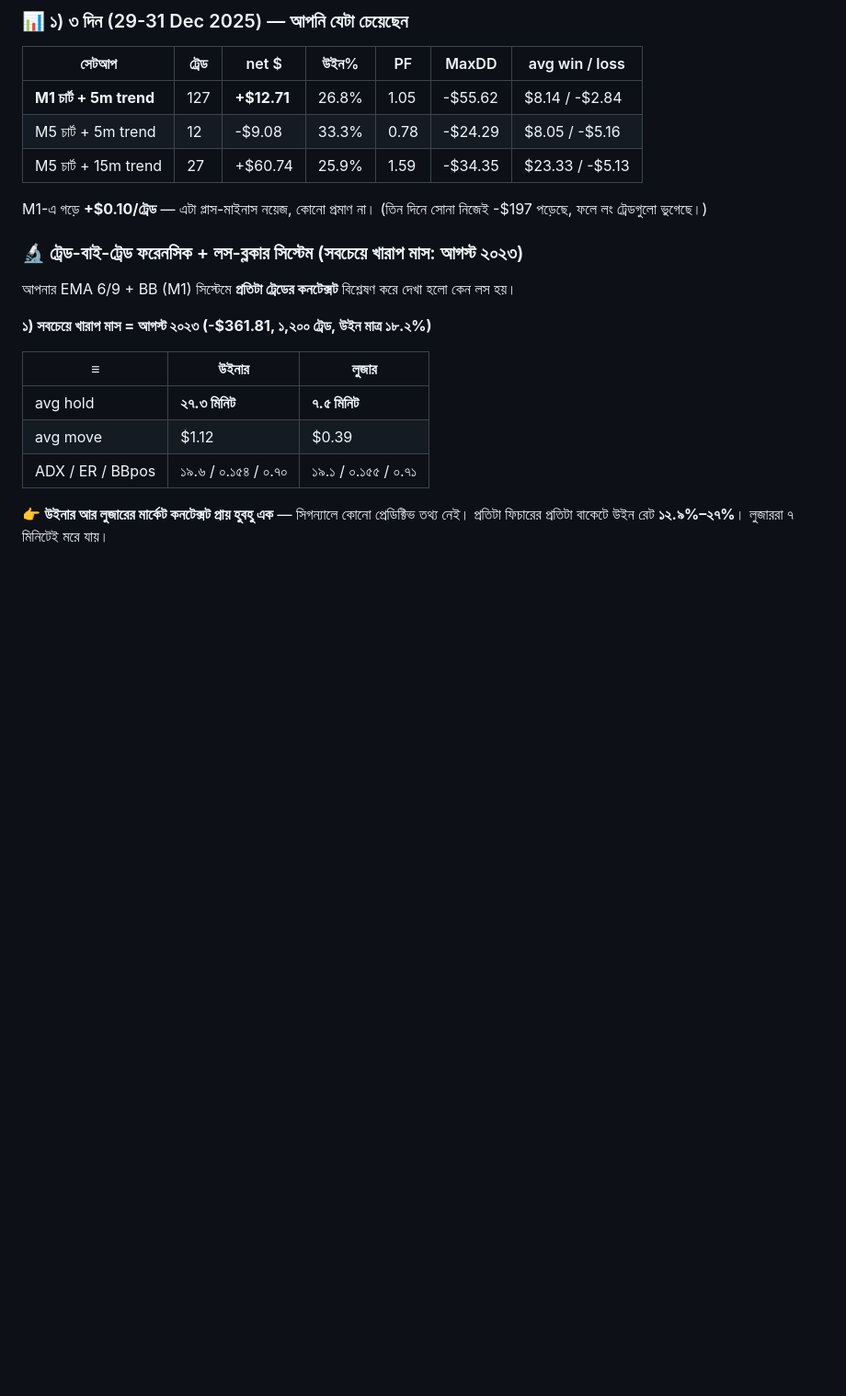
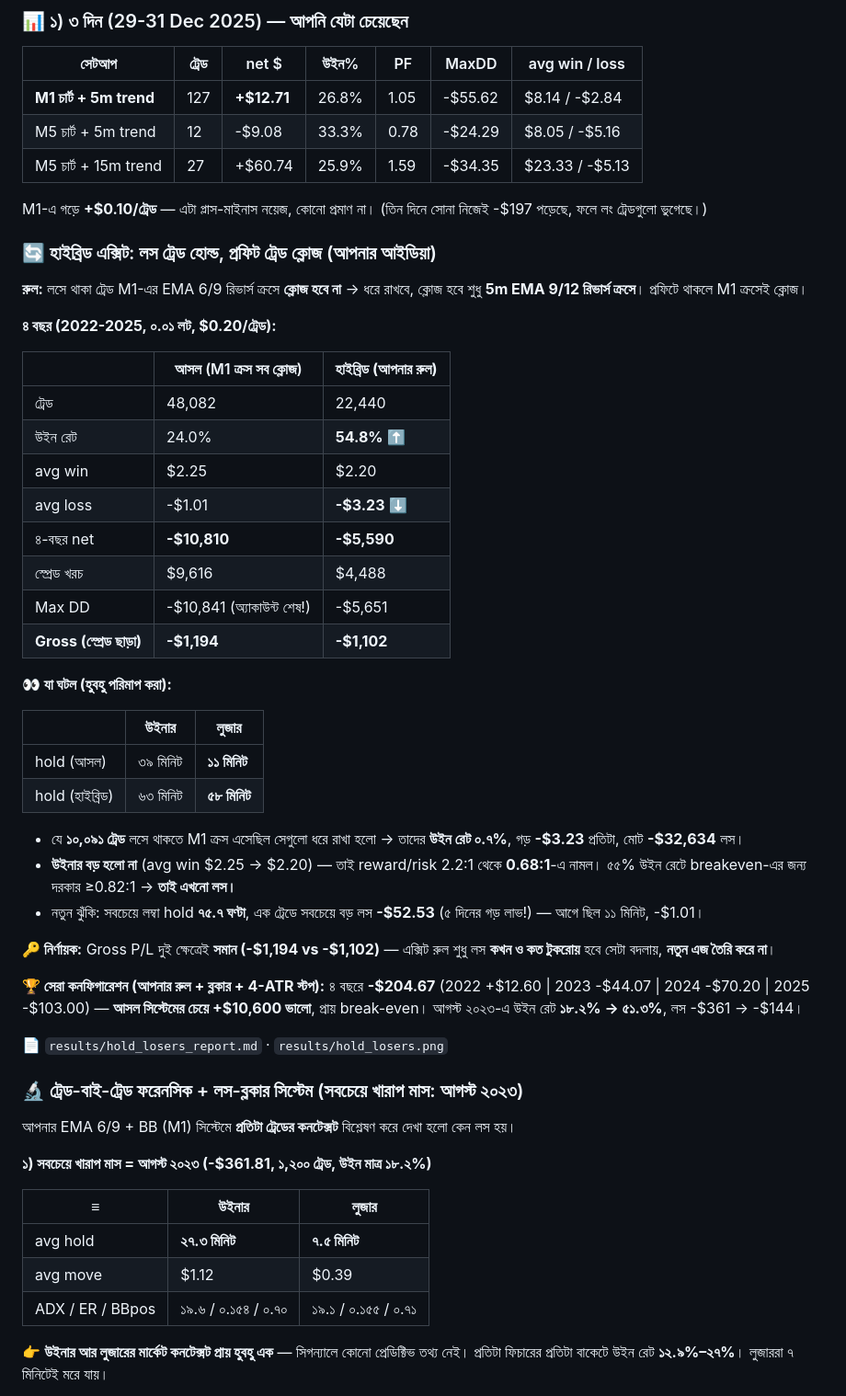
Before and after one commit to mehedi42x/MetaTrader5, a Markdown page: README.md, the part around the change. Shown at 92% size. Rendered like a GitHub page; blank space fills up the shorter version.

```diff
--- a/README.md
+++ b/README.md
@@ -75,6 +75,47 @@ EMA 6/9 ক্রস (চার্ট TF) + BB(20,2)-এর মিডল ফি
 
 M1-এ গড়ে **+$0.10/ট্রেড** — এটা প্লাস-মাইনাস নয়েজ, কোনো প্রমাণ না।
 (তিন দিনে সোনা নিজেই -$197 পড়েছে, ফলে লং ট্রেডগুলো ভুগেছে।)
+
+### 🔄 হাইব্রিড এক্সিট: লস ট্রেড হোল্ড, প্রফিট ট্রেড ক্লোজ (আপনার আইডিয়া)
+
+**রুল:** লসে থাকা ট্রেড M1-এর EMA 6/9 রিভার্স ক্রসে **ক্লোজ হবে না** → ধরে রাখবে, ক্লোজ হবে
+শুধু **5m EMA 9/12 রিভার্স ক্রসে**। প্রফিটে থাকলে M1 ক্রসেই ক্লোজ।
+
+**৪ বছর (2022-2025, ০.০১ লট, $0.20/ট্রেড):**
+
+| | আসল (M1 ক্রস সব ক্লোজ) | **হাইব্রিড (আপনার রুল)** |
+|---|---|---|
+| ট্রেড | 48,082 | 22,440 |
+| উইন রেট | 24.0% | **54.8%** ⬆️ |
+| avg win | $2.25 | $2.20 |
+| avg loss | -$1.01 | **-$3.23** ⬇️ |
+| ৪-বছর net | **-$10,810** | **-$5,590** |
+| স্প্রেড খরচ | $9,616 | $4,488 |
+| Max DD | -$10,841 (অ্যাকাউন্ট শেষ!) | -$5,651 |
+| **Gross (স্প্রেড ছাড়া)** | **-$1,194** | **-$1,102** |
+
+**👀 যা ঘটল (হুবহু পরিমাপ করা):**
+
+| | উইনার | লুজার |
+|---|---|---|
+| hold (আসল) | ৩৯ মিনিট | **১১ মিনিট** |
+| hold (হাইব্রিড) | ৬৩ মিনিট | **৫৮ মিনিট** |
+
+- যে **১০,০৯১ ট্রেড** লসে থাকতে M1 ক্রস এসেছিল সেগুলো ধরে রাখা হলো → তাদের **উইন রেট ০.৭%**,
+  গড় **-$3.23** প্রতিটা, মোট **-$32,634** লস।
+- **উইনার বড় হলো না** (avg win $2.25 → $2.20) — তাই reward/risk 2.2:1 থেকে **0.68:1**-এ নামল।
+  ৫৫% উইন রেটে breakeven-এর জন্য দরকার ≥0.82:1 → **তাই এখনো লস।**
+- নতুন ঝুঁকি: সবচেয়ে লম্বা hold **৭৫.৭ ঘণ্টা**, এক ট্রেডে সবচেয়ে বড় লস **-$52.53**
+  (৫ দিনের গড় লাভ!) — আগে ছিল ১১ মিনিট, -$1.01।
+
+**🔑 নির্ণায়ক:** Gross P/L দুই ক্ষেত্রেই **সমান (-$1,194 vs -$1,102)** — এক্সিট রুল শুধু লস
+**কখন ও কত টুকরোয়** হবে সেটা বদলায়, **নতুন এজ তৈরি করে না**।
+
+**🏆 সেরা কনফিগারেশন (আপনার রুল + ব্লকার + 4-ATR স্টপ):** ৪ বছরে **-$204.67**
+(2022 +$12.60 | 2023 -$44.07 | 2024 -$70.20 | 2025 -$103.00) — **আসল সিস্টেমের চেয়ে +$10,600 ভালো**,
+প্রায় break-even। আগস্ট ২০২৩-এ উইন রেট **১৮.২% → ৫১.৩%**, লস -$361 → -$144।
+
+📄 `results/hold_losers_report.md` · `results/hold_losers.png`
 
 ### 🔬 ট্রেড-বাই-ট্রেড ফরেনসিক + লস-ব্লকার সিস্টেম (সবচেয়ে খারাপ মাস: আগস্ট ২০২৩)
 
```
Also changed, not shown: results/hold_losers_report.md (added, +86 -0 lines), results/hold_losers.png (added), 1 other file.
